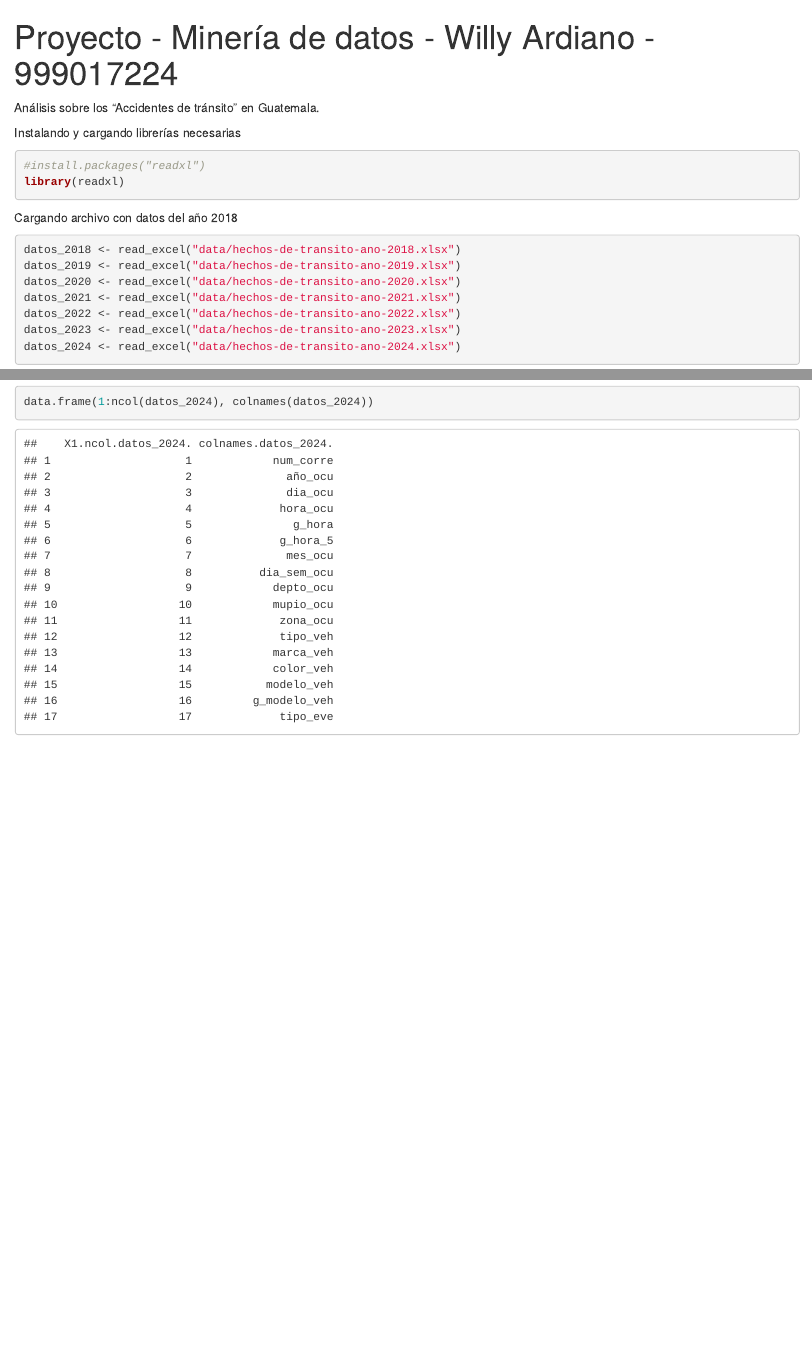
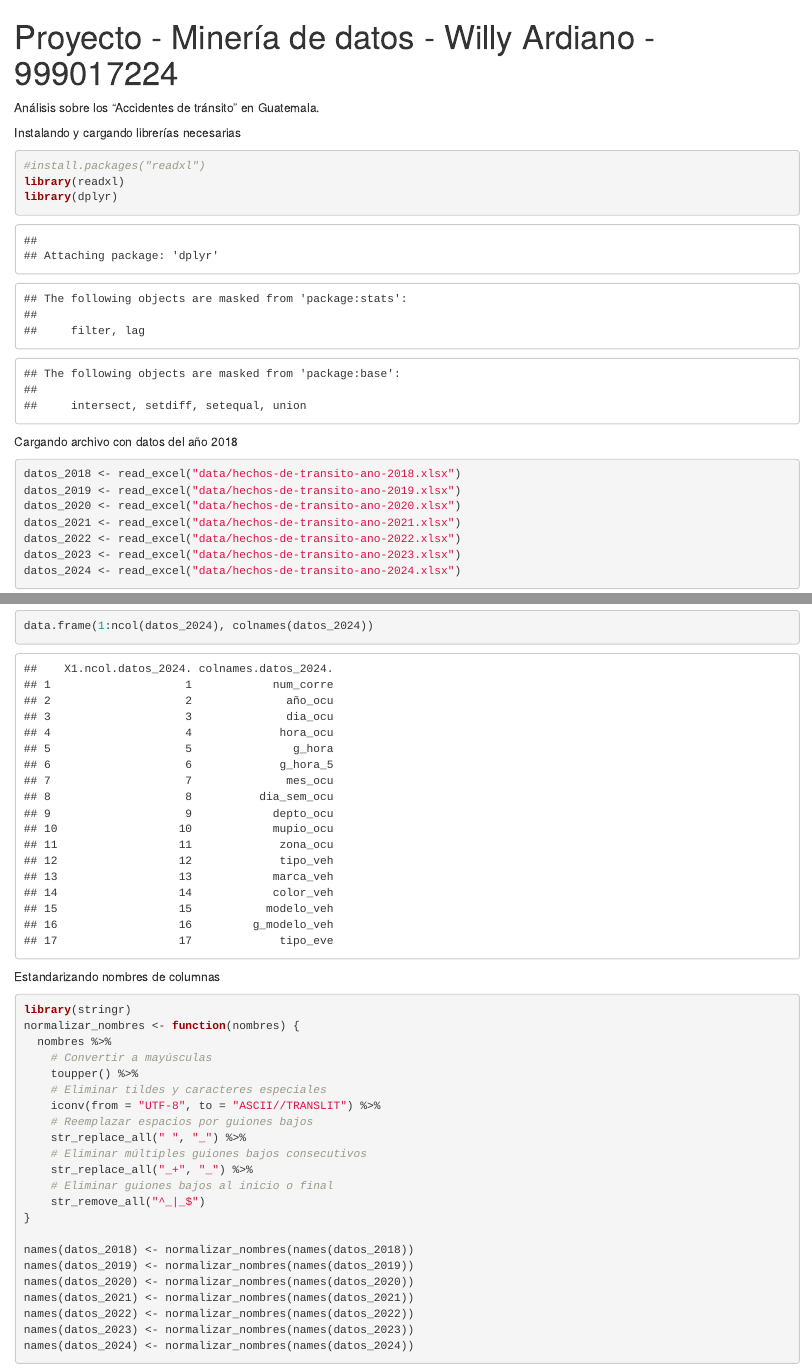
Before and after one commit to willyrex9912/proyecto-mineria-de-datos, an R Markdown document (proyecto.Rmd): the page in a window 1100 px wide, from its top, and a second part further down, joined at a grey line. Rendered offline with R 4.5, knitr and Pandoc, with nearby package versions.

Commit message:
Estandarizando nombres en df

````diff
--- a/proyecto.Rmd
+++ b/proyecto.Rmd
@@ -11,6 +11,7 @@ Instalando y cargando librerías necesarias
 
 #install.packages("readxl")
 library(readxl)
+library(dplyr)
 
 ```
 
@@ -37,3 +38,30 @@ data.frame(1:ncol(datos_2023), colnames(datos_2023))
 data.frame(1:ncol(datos_2024), colnames(datos_2024))
 
 ```
+
+Estandarizando nombres de columnas
+```{r}
+library(stringr)
+normalizar_nombres <- function(nombres) {
+  nombres %>%
+    # Convertir a mayúsculas
+    toupper() %>%
+    # Eliminar tildes y caracteres especiales
+    iconv(from = "UTF-8", to = "ASCII//TRANSLIT") %>%
+    # Reemplazar espacios por guiones bajos
+    str_replace_all(" ", "_") %>%
+    # Eliminar múltiples guiones bajos consecutivos
+    str_replace_all("_+", "_") %>%
+    # Eliminar guiones bajos al inicio o final
+    str_remove_all("^_|_$")
+}
+
+names(datos_2018) <- normalizar_nombres(names(datos_2018))
+names(datos_2019) <- normalizar_nombres(names(datos_2019))
+names(datos_2020) <- normalizar_nombres(names(datos_2020))
+names(datos_2021) <- normalizar_nombres(names(datos_2021))
+names(datos_2022) <- normalizar_nombres(names(datos_2022))
+names(datos_2023) <- normalizar_nombres(names(datos_2023))
+names(datos_2024) <- normalizar_nombres(names(datos_2024))
+
+```
````
Also changed, not shown: .RData (added), proyecto.nb.html, 1 other file.
